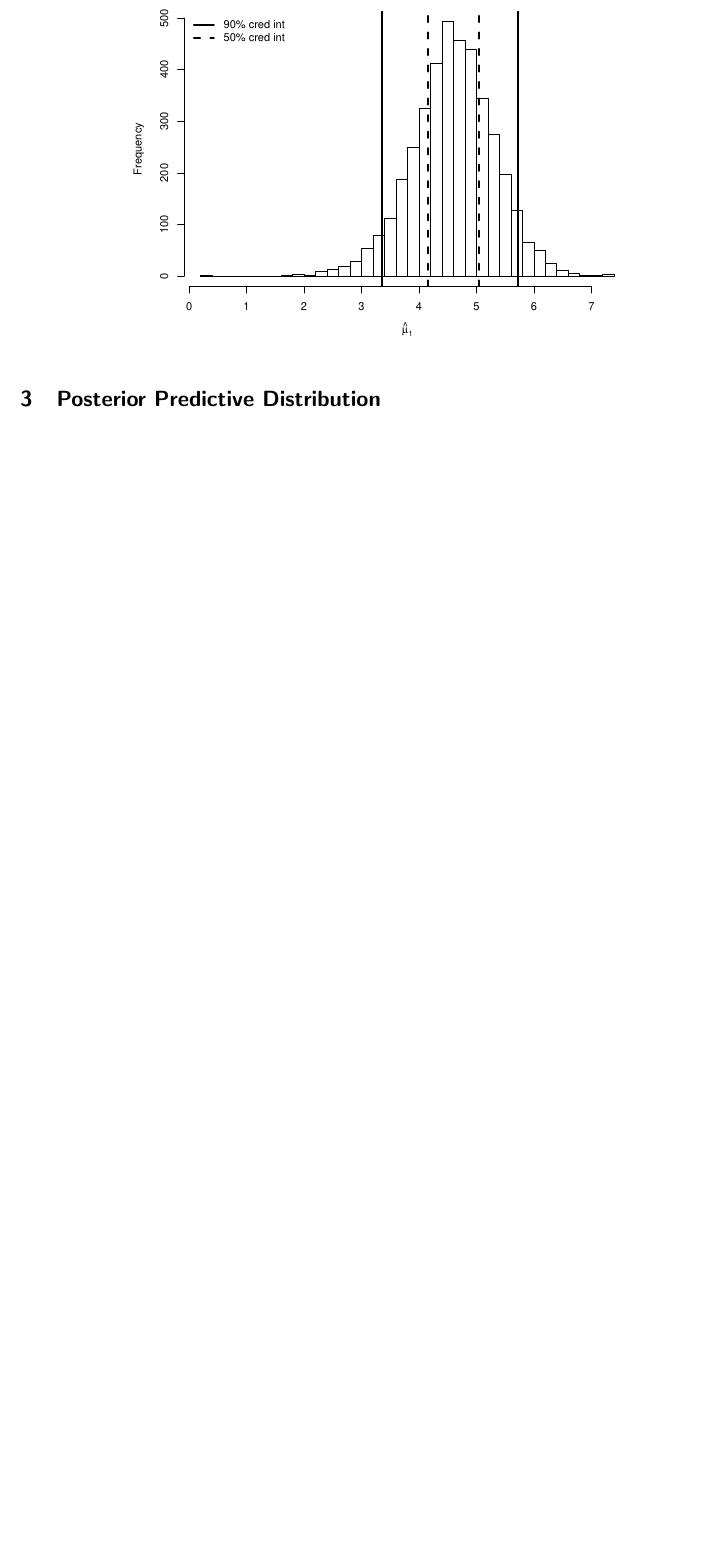
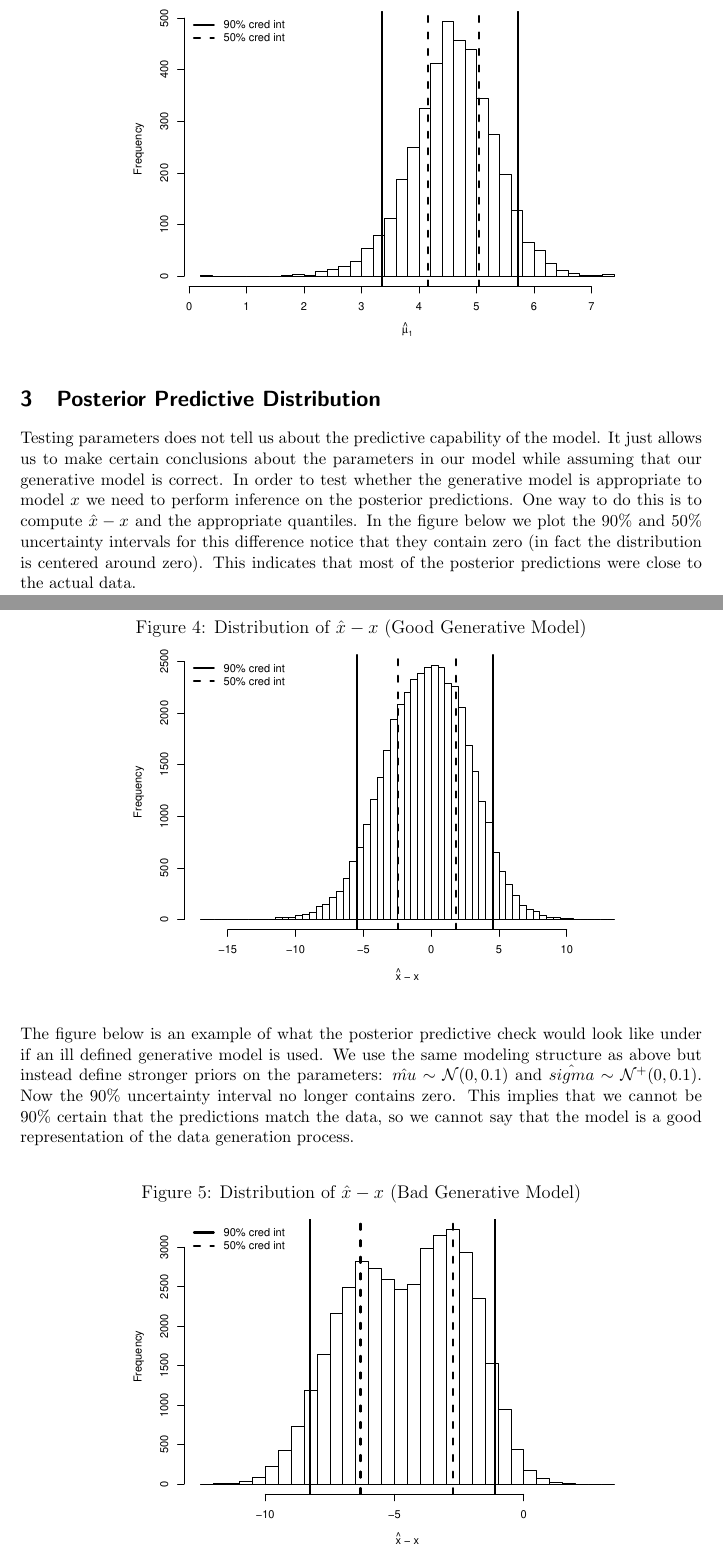
Before and after one commit to imadmali/ab-testing, a LaTeX document (doc/bayes_test.tex): part of page 6 of 11 before the commit and two parts of pages 6 and 7 of 13 after it, the two joined at a grey line, cut so that both start at the same text, the shorter picture padded with empty space. Compiled offline with pdfLaTeX.

Commit message:
adding pp generative model check

```diff
--- a/doc/bayes_test.tex
+++ b/doc/bayes_test.tex
@@ -5,6 +5,7 @@
 \parindent 16 pt
 \usepackage{fancyhdr}
 \usepackage[hidelinks]{hyperref}
+\usepackage{url}
 \usepackage[usenames,dvipsnames]{xcolor} % Required for custom colors
 \usepackage{listings}
 \usepackage{float}
@@ -164,4 +165,24 @@ x &\sim \mathcal{N}(\hat{\mu}, \hat{\sigma}) \\
 
 \section{Posterior Predictive Distribution}
 
+Testing parameters does not tell us about the predictive capability of the model. It just allows us to make certain conclusions about the parameters in our model while assuming that our generative model is correct. In order to test whether the generative model is appropriate to model $x$ we need to perform inference on the posterior predictions.
+One way to do this is to compute $\hat{x}-x$ and the appropriate quantiles. In the figure below we plot the 90\% and 50\% uncertainty intervals for this difference notice that they contain zero (in fact the distribution is centered around zero). This indicates that most of the posterior predictions were close to the actual data.
+
+
+\begin{figure}[H]\caption[]{Distribution of $\hat{x}-x$ (Good Generative Model)}
+\centering
+\begin{minipage}{0.6\linewidth}
+\includegraphics[trim={0cm 0cm 0cm 1.5cm}, clip, scale=0.6]{../figs/norm1_pp_diff.pdf}
+\end{minipage}
+\end{figure}
+
+\noindent The figure below is an example of what the posterior predictive check would look like under if an ill defined generative model is used. We use the same modeling structure as above but instead define stronger priors on the parameters: $\hat{mu} \sim \mathcal{N}(0,0.1)$ and $\hat{sigma} \sim \mathcal{N}^{+}(0,0.1)$. Now the 90\% uncertainty interval no longer contains zero. This implies that we cannot be 90\% certain that the predictions match the data, so we cannot say that the model is a good representation of the data generation process.
+
+\begin{figure}[H]\caption[]{Distribution of $\hat{x}-x$ (Bad Generative Model)}
+\centering
+\begin{minipage}{0.6\linewidth}
+\includegraphics[trim={0cm 0cm 0cm 1.5cm}, clip, scale=0.6]{../figs/norm1_pp_diff_bad.pdf}
+\end{minipage}
+\end{figure}
+
 \section{Conclusion}
```
Also changed, not shown: doc/bayes_test.pdf, figs/norm1_pp_diff.pdf (added), figs/norm1_pp_diff_bad.pdf (added), doc/bayes_test.tex (12 more changed lines), 1 other file.
